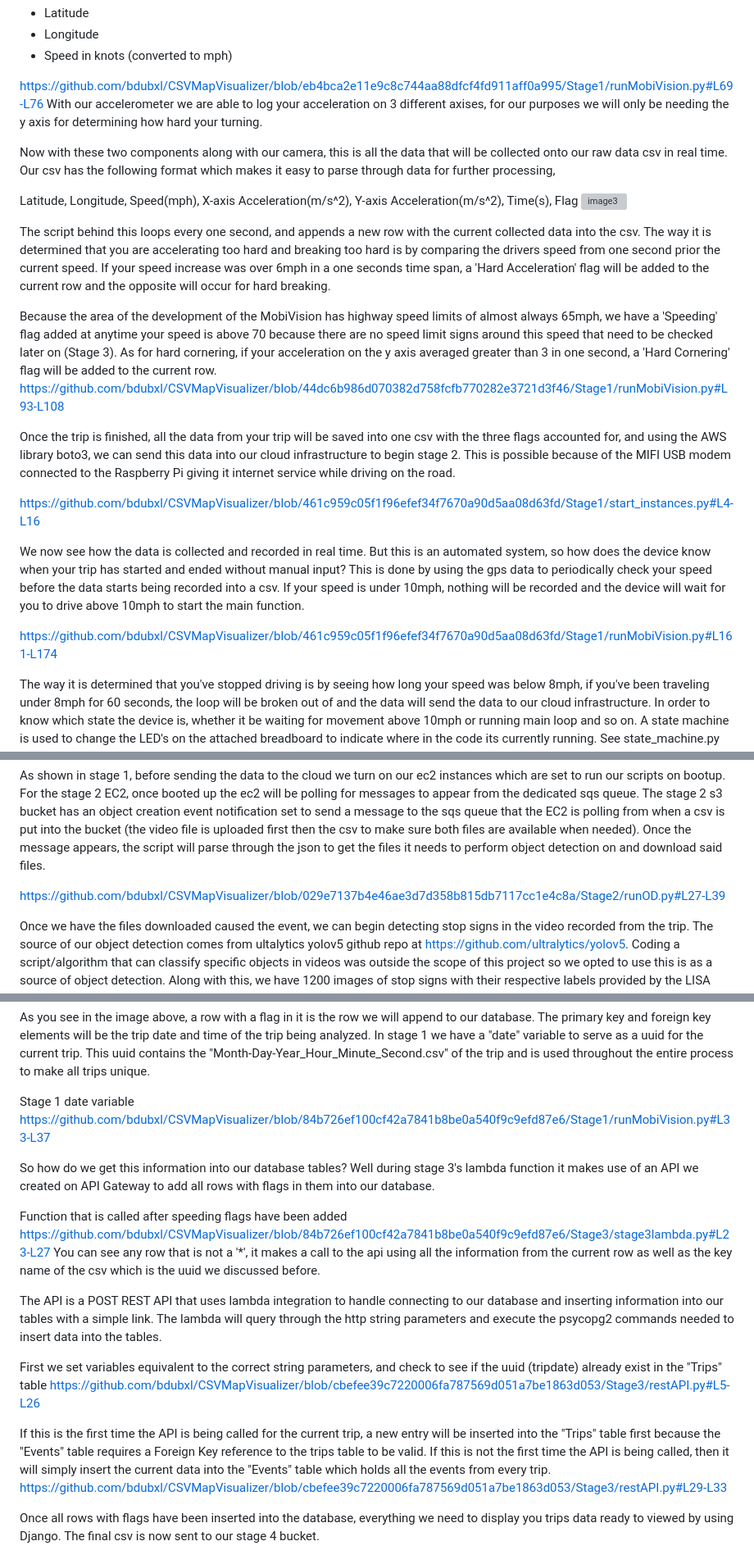
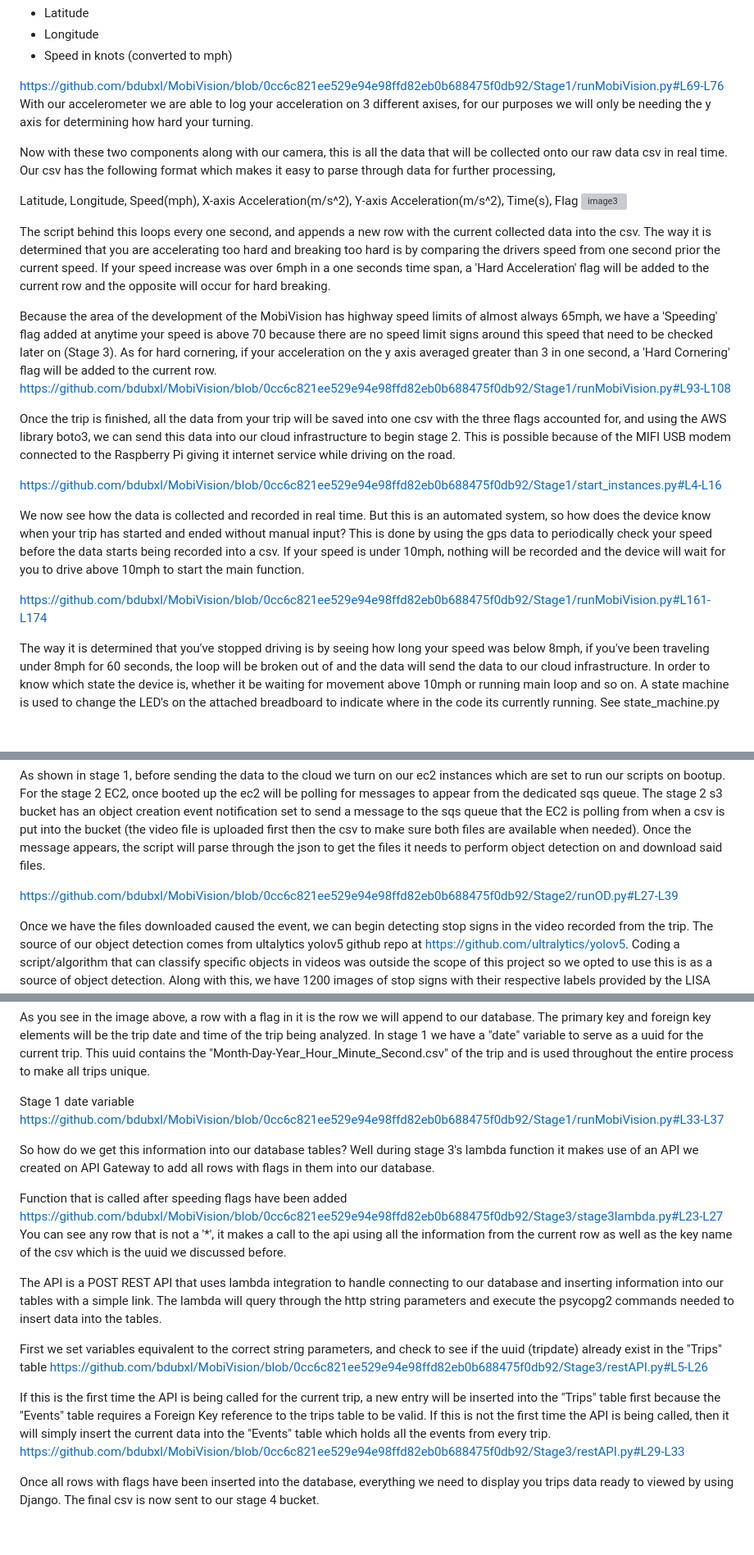
Before and after one commit to bdubxl/MobiVision, a Markdown page: README.md, 3 parts joined by grey strips. Shown at 82% size. GitHub-like rendering; blank space fills up the shorter version; grey boxes are pictures that could not be loaded.

```diff
--- a/README.md
+++ b/README.md
@@ -62,7 +62,7 @@ The GPS module records NMEA (National Marine Electronics Association) data which
 - Longitude
 - Speed in knots (converted to mph)
 
-https://github.com/bdubxl/CSVMapVisualizer/blob/eb4bca2e11e9c8c744aa88dfcf4fd911aff0a995/Stage1/runMobiVision.py#L69-L76
+https://github.com/bdubxl/MobiVision/blob/0cc6c821ee529e94e98ffd82eb0b688475f0db92/Stage1/runMobiVision.py#L69-L76
 With our accelerometer we are able to log your acceleration on 3 different axises, for our purposes we will only be needing the y axis for determining how hard your turning.
 
 Now with these two components along with our camera, this is all the data that will be collected onto our raw data csv in real time. Our csv has the following format which makes it easy to parse through data for further processing, <br>
@@ -73,15 +73,15 @@ Latitude, Longitude, Speed(mph), X-axis Acceleration(m/s^2), Y-axis Acceleration
 The script behind this loops every one second, and appends a new row with the current collected data into the csv. The way it is determined that you are accelerating too hard and breaking too hard is by comparing the drivers speed from one second prior the current speed. If your speed increase was over 6mph in a one seconds time span, a 'Hard Acceleration' flag will be added to the current row and the opposite will occur for hard breaking.
 
 Because the area of the development of the MobiVision has highway speed limits of almost always 65mph, we have a 'Speeding' flag added at anytime your speed is above 70 because there are no speed limit signs around this speed that need to be checked later on (Stage 3). As for hard cornering, if your acceleration on the y axis averaged greater than 3 in one second, a 'Hard Cornering' flag will be added to the current row.
-https://github.com/bdubxl/CSVMapVisualizer/blob/44dc6b986d070382d758fcfb770282e3721d3f46/Stage1/runMobiVision.py#L93-L108
+https://github.com/bdubxl/MobiVision/blob/0cc6c821ee529e94e98ffd82eb0b688475f0db92/Stage1/runMobiVision.py#L93-L108
 
 Once the trip is finished, all the data from your trip will be saved into one csv with the three flags accounted for, and using the AWS library boto3, we can send this data into our cloud infrastructure to begin stage 2. This is possible because of the MIFI USB modem connected to the Raspberry Pi giving it internet service while driving on the road.
 
-https://github.com/bdubxl/CSVMapVisualizer/blob/461c959c05f1f96efef34f7670a90d5aa08d63fd/Stage1/start_instances.py#L4-L16
+https://github.com/bdubxl/MobiVision/blob/0cc6c821ee529e94e98ffd82eb0b688475f0db92/Stage1/start_instances.py#L4-L16
 
 We now see how the data is collected and recorded in real time. But this is an automated system, so how does the device know when your trip has started and ended without manual input? This is done by using the gps data to periodically check your speed before the data starts being recorded into a csv. If your speed is under 10mph, nothing will be recorded and the device will wait for you to drive above 10mph to start the main function.
 
-https://github.com/bdubxl/CSVMapVisualizer/blob/461c959c05f1f96efef34f7670a90d5aa08d63fd/Stage1/runMobiVision.py#L161-L174
+https://github.com/bdubxl/MobiVision/blob/0cc6c821ee529e94e98ffd82eb0b688475f0db92/Stage1/runMobiVision.py#L161-L174
 
 The way it is determined that you've stopped driving is by seeing how long your speed was below 8mph, if you've been traveling under 8mph for 60 seconds, the loop will be broken out of and the data will send the data to our cloud infrastructure. In order to know which state the device is, whether it be waiting for movement above 10mph or running main loop and so on. A state machine is used to change the LED's on the attached breadboard to indicate where in the code its currently running. See state_machine.py for more information [Stage1/state_machine.py](https://github.com/bdubxl/CSVMapVisualizer/blob/main/Stage1/state_machine.py).
 
@@ -94,7 +94,7 @@ Stage 2 is the first processing of the initial data to determine if you've stopp
 
 As shown in stage 1, before sending the data to the cloud we turn on our ec2 instances which are set to run our scripts on bootup. For the stage 2 EC2, once booted up the ec2 will be polling for messages to appear from the dedicated sqs queue. The stage 2 s3 bucket has an object creation event notification set to send a message to the sqs queue that the EC2 is polling from when a csv is put into the bucket (the video file is uploaded first then the csv to make sure both files are available when needed). Once the message appears, the script will parse through the json to get the files it needs to perform object detection on and download said files.
 
-https://github.com/bdubxl/CSVMapVisualizer/blob/029e7137b4e46ae3d7d358b815db7117cc1e4c8a/Stage2/runOD.py#L27-L39
+https://github.com/bdubxl/MobiVision/blob/0cc6c821ee529e94e98ffd82eb0b688475f0db92/Stage2/runOD.py#L27-L39
 
 Once we have the files downloaded caused the event, we can begin detecting stop signs in the video recorded from the trip. The source of our object detection comes from ultalytics yolov5 github repo at https://github.com/ultralytics/yolov5. Coding a script/algorithm that can classify specific objects in videos was outside the scope of this project so we opted to use this is as a source of object detection. Along with this, we have 1200 images of stop signs with their respective labels provided by the LISA road sign dataset which was used to train the model to detect stop signs. We have the script running with a couple extra arguments including,
 - 95% confidence threshold, doing this would filter out the false positives picked up from glare or signs that looked similar to a stop sign
@@ -181,21 +181,21 @@ Once the csv has been iterated through completely, all 5 flags from stage 1 to n
 As you see in the image above, a row with a flag in it is the row we will append to our database. The primary key and foreign key elements will be the trip date and time of the trip being analyzed. In stage 1 we have a "date" variable to serve as a uuid for the current trip. This uuid contains the "Month-Day-Year_Hour_Minute_Second.csv" of the trip and is used throughout the entire process to make all trips unique.
 
 Stage 1 date variable
-https://github.com/bdubxl/CSVMapVisualizer/blob/84b726ef100cf42a7841b8be0a540f9c9efd87e6/Stage1/runMobiVision.py#L33-L37
+https://github.com/bdubxl/MobiVision/blob/0cc6c821ee529e94e98ffd82eb0b688475f0db92/Stage1/runMobiVision.py#L33-L37
 
 So how do we get this information into our database tables? Well during stage 3's lambda function it makes use of an API we created on API Gateway to add all rows with flags in them into our database.
 
 Function that is called after speeding flags have been added
-https://github.com/bdubxl/CSVMapVisualizer/blob/84b726ef100cf42a7841b8be0a540f9c9efd87e6/Stage3/stage3lambda.py#L23-L27
+https://github.com/bdubxl/MobiVision/blob/0cc6c821ee529e94e98ffd82eb0b688475f0db92/Stage3/stage3lambda.py#L23-L27
 You can see any row that is not a '\*', it makes a call to the api using all the information from the current row as well as the key name of the csv which is the uuid we discussed before.
 
 The API is a POST REST API that uses lambda integration to handle connecting to our database and inserting information into our tables with a simple link. The lambda will query through the http string parameters and execute the psycopg2 commands needed to insert data into the tables.
 
 First we set variables equivalent to the correct string parameters, and check to see if the uuid (tripdate) already exist in the "Trips" table
-https://github.com/bdubxl/CSVMapVisualizer/blob/cbefee39c7220006fa787569d051a7be1863d053/Stage3/restAPI.py#L5-L26
+https://github.com/bdubxl/MobiVision/blob/0cc6c821ee529e94e98ffd82eb0b688475f0db92/Stage3/restAPI.py#L5-L26
 
 If this is the first time the API is being called for the current trip, a new entry will be inserted into the "Trips" table first because the "Events" table requires a Foreign Key reference to the trips table to be valid. If this is not the first time the API is being called, then it will simply insert the current data into the "Events" table which holds all the events from every trip.
-https://github.com/bdubxl/CSVMapVisualizer/blob/cbefee39c7220006fa787569d051a7be1863d053/Stage3/restAPI.py#L29-L33
+https://github.com/bdubxl/MobiVision/blob/0cc6c821ee529e94e98ffd82eb0b688475f0db92/Stage3/restAPI.py#L29-L33
 
 Once all rows with flags have been inserted into the database, everything we need to display you trips data ready to viewed by using Django. The final csv is now sent to our stage 4 bucket.
 
```
Also changed, not shown: other parts of README.md (+15 -15 lines).
